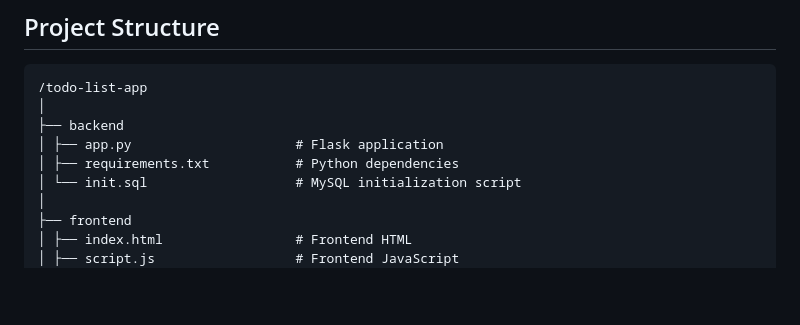
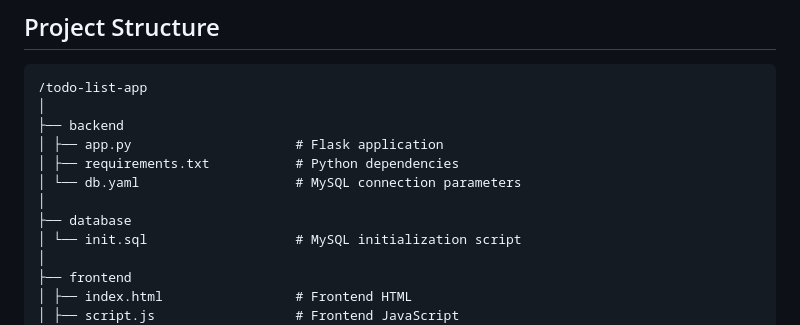
Before and after one commit to fwSara95h/todo-list-flask, a Markdown page: README.md, the part around the change. Rendered like a GitHub page; blank space fills up the shorter version.

```diff
--- a/README.md
+++ b/README.md
@@ -12,6 +12,9 @@ This project demonstrates deploying a simple, basic Todo List application using
 ├── backend
 │ ├── app.py                     # Flask application
 │ ├── requirements.txt           # Python dependencies
+│ └── db.yaml                    # MySQL connection parameters
+│
+├── database
 │ └── init.sql                   # MySQL initialization script
 │
 ├── frontend
```
